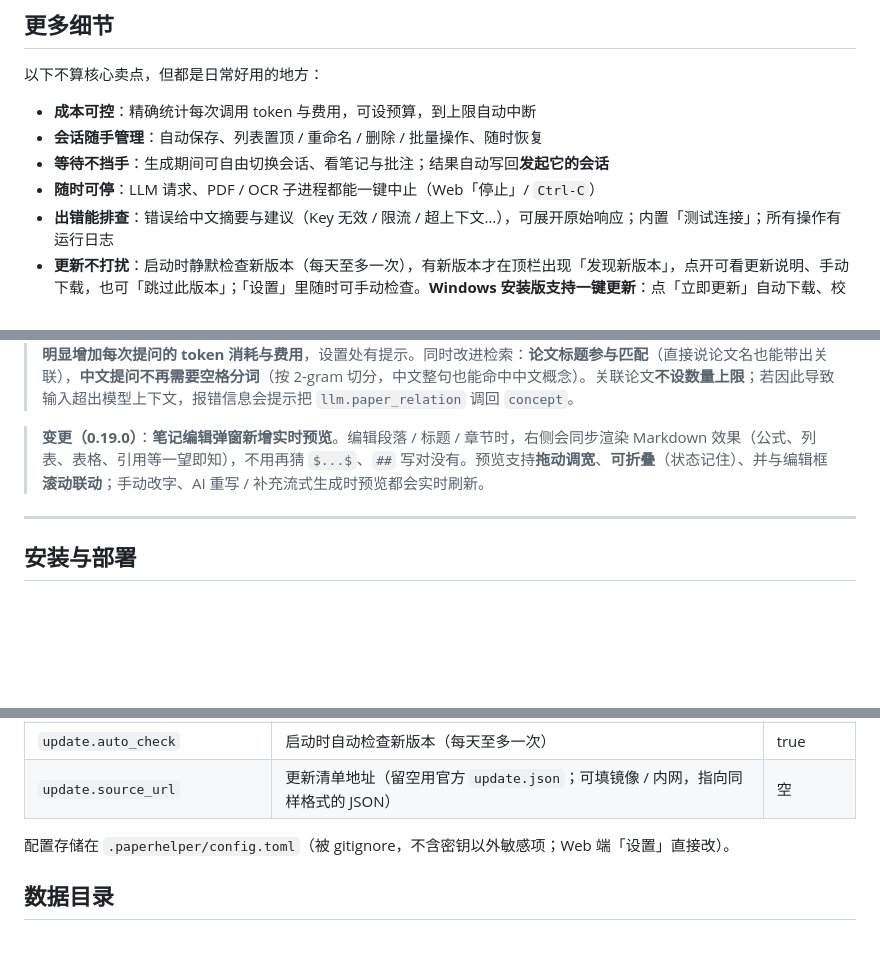
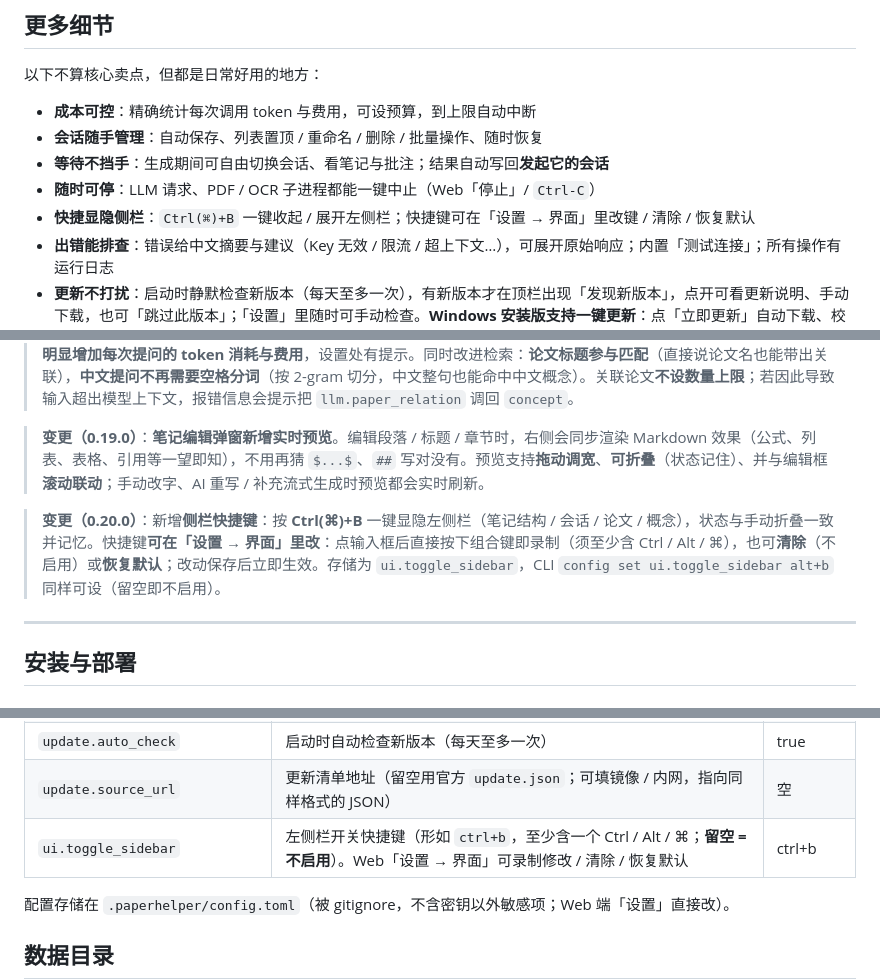
Before and after one commit to Ru645/paperhelper, a Markdown page: README.md, 3 parts joined by grey strips. Rendered like a GitHub page; blank space fills up the shorter version.

Commit message:
feat: 左侧栏快捷键 Ctrl+B，可在设置中改/清除/恢复默认

```diff
--- a/README.md
+++ b/README.md
@@ -37,6 +37,7 @@ PaperHelper 用**树形对话 + 笔记批注**解决这个问题：每次追问
 - **会话随手管理**：自动保存、列表置顶 / 重命名 / 删除 / 批量操作、随时恢复
 - **等待不挡手**：生成期间可自由切换会话、看笔记与批注；结果自动写回**发起它的会话**
 - **随时可停**：LLM 请求、PDF / OCR 子进程都能一键中止（Web「停止」/ `Ctrl-C`）
+- **快捷显隐侧栏**：`Ctrl(⌘)+B` 一键收起 / 展开左侧栏；快捷键可在「设置 → 界面」里改键 / 清除 / 恢复默认
 - **出错能排查**：错误给中文摘要与建议（Key 无效 / 限流 / 超上下文…），可展开原始响应；内置「测试连接」；所有操作有运行日志
 - **更新不打扰**：启动时静默检查新版本（每天至多一次），有新版本才在顶栏出现「发现新版本」，点开可看更新说明、手动下载，也可「跳过此版本」；「设置」里随时可手动检查。**Windows 安装版支持一键更新**：点「立即更新」自动下载、校验 SHA-256、静默安装并重启（笔记与会话都在本机，不受影响）
 
@@ -198,6 +199,8 @@ paperhelper --version       # 查看版本号（排查 / 反馈时用）
 
 > **变更（0.19.0）**：**笔记编辑弹窗新增实时预览**。编辑段落 / 标题 / 章节时，右侧会同步渲染 Markdown 效果（公式、列表、表格、引用等一望即知），不用再猜 `$...$`、`##` 写对没有。预览支持**拖动调宽**、**可折叠**（状态记住）、并与编辑框**滚动联动**；手动改字、AI 重写 / 补充流式生成时预览都会实时刷新。
 
+> **变更（0.20.0）**：新增**侧栏快捷键**：按 **Ctrl(⌘)+B** 一键显隐左侧栏（笔记结构 / 会话 / 论文 / 概念），状态与手动折叠一致并记忆。快捷键**可在「设置 → 界面」里改**：点输入框后直接按下组合键即录制（须至少含 Ctrl / Alt / ⌘），也可**清除**（不启用）或**恢复默认**；改动保存后立即生效。存储为 `ui.toggle_sidebar`，CLI `config set ui.toggle_sidebar alt+b` 同样可设（留空即不启用）。
+
 ---
 
 ## 安装与部署
@@ -304,6 +307,7 @@ CI：`.github/workflows/windows-release.yml` 推 `v*` tag 自动「编译 →
 | `budget.token_budget` | token 预算（0=不限） | 0 |
 | `update.auto_check` | 启动时自动检查新版本（每天至多一次） | true |
 | `update.source_url` | 更新清单地址（留空用官方 `update.json`；可填镜像 / 内网，指向同样格式的 JSON） | 空 |
+| `ui.toggle_sidebar` | 左侧栏开关快捷键（形如 `ctrl+b`，至少含一个 Ctrl / Alt / ⌘；**留空 = 不启用**）。Web「设置 → 界面」可录制修改 / 清除 / 恢复默认 | ctrl+b |
 
 配置存储在 `.paperhelper/config.toml`（被 gitignore，不含密钥以外敏感项；Web 端「设置」直接改）。
 
```
Also changed, not shown: screenshots/sidebar-shortcut.png (added), 8 other files.
